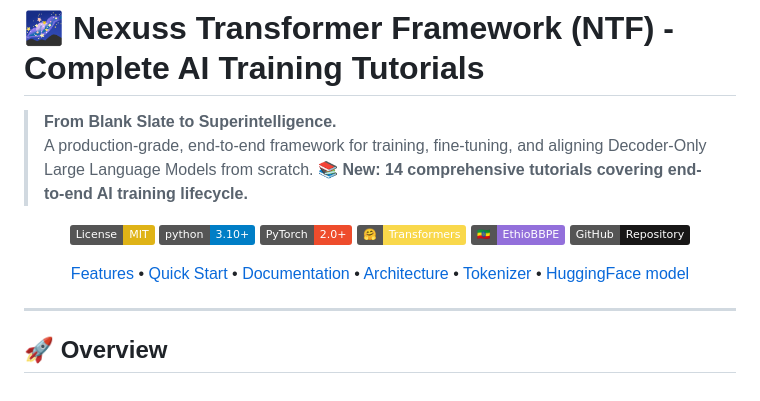
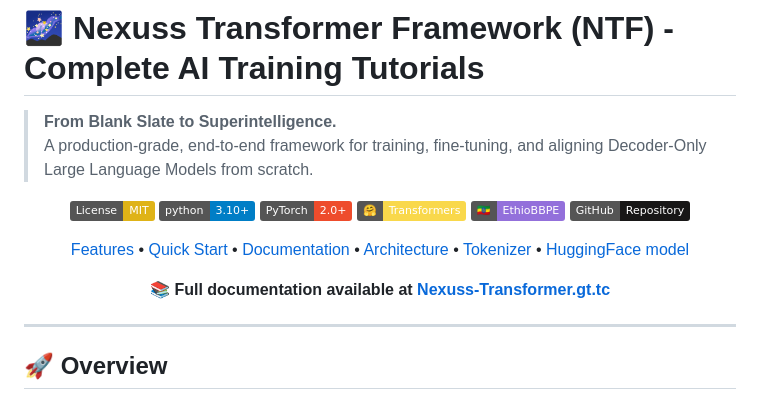
Before and after one commit to nexuss0781/Nexuss-Transformer, a Markdown page: README.md, the part around the change. Rendered like a GitHub page; badges without logos.

```diff
--- a/README.md
+++ b/README.md
@@ -2,7 +2,6 @@
 
 > **From Blank Slate to Superintelligence.**
 > A production-grade, end-to-end framework for training, fine-tuning, and aligning Decoder-Only Large Language Models from scratch.
-> **📚 New: 14 comprehensive tutorials covering end-to-end AI training lifecycle.**
 
 <div align="center">
 
@@ -14,6 +13,8 @@
 [![GitHub](https://img.shields.io/badge/GitHub-Repository-181717?logo=github)](https://github.com/nexuss0781/Nexuss-Transformer)
 
 [Features](#-features) • [Quick Start](#-quick-start) • [Documentation](#-documentation) • [Architecture](#-architecture) • [Tokenizer](#-native-ethiopian-tokenization) • [HuggingFace model](https://huggingface.co/Nexuss0781/Nexuss-Transformer)
+
+**📚 Full documentation available at [Nexuss-Transformer.gt.tc](https://Nexuss-Transformer.gt.tc)**
 
 </div>
 
```
Also changed, not shown: Tutorials/README.md (+2 -2 lines).
